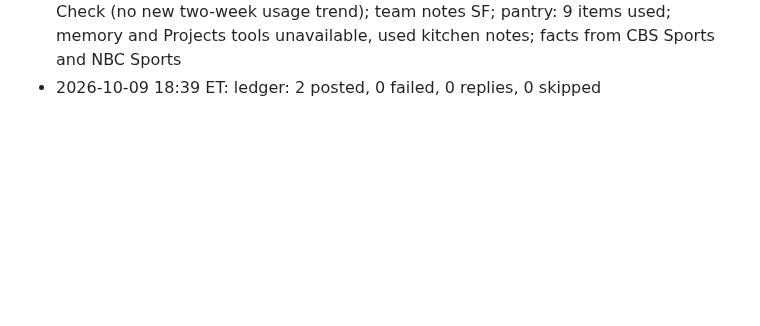
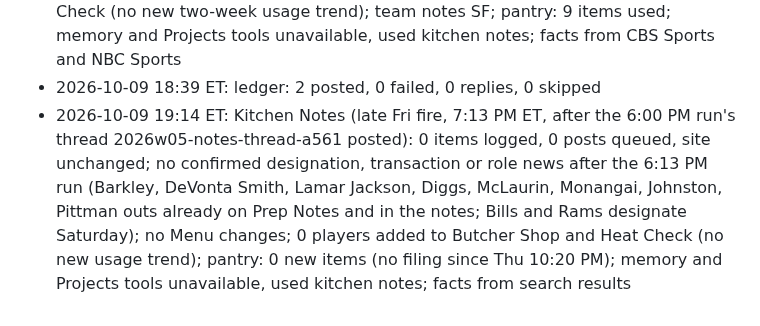
Before and after one commit to fantasykitchenff/fantasy-kitchen, a Markdown page: kitchen/log.md, the part around the change. Rendered like a GitHub page; blank space fills up the shorter version.

Commit message:
Kitchen Notes week 05: late Friday fire, no changes
Co-Authored-By: Claude Opus 5.5 <noreply@anthropic.com>
Claude-Session: https://claude.ai/code/session_01LALgt9HuurXzcNNgRSKh2a

```diff
--- a/kitchen/log.md
+++ b/kitchen/log.md
@@ -115,3 +115,4 @@ One line per task run, appended by `python3 tools/fk.py log "..."`. Newest at th
 - 2026-10-09 17:47 ET: Prep Notes (second fire, 5:46 PM ET Fri, after the 5:26 PM run published week 5): no changes; no designation or news after the 5:26 PM run (Mike Evans still reported both ways after Friday's limited practice, left to SF's inactives as published; Bills and Rams designate Saturday); thread 2026w05-prep-thread-ff6c still pending for 6:20 PM ET, left as is; pantry: 0 new items (no filing since Thu 10:20 PM)
 - 2026-10-09 18:16 ET: Kitchen Notes (6:00 PM run, 6:13 PM ET Fri): 2 items logged (Mike Evans off SF's final injury report, WR24 START; Dallas Goedert no designation, TE35 this week, HOLD at TE15 rest of season), pruned the 2 oldest to stay under 60; 1 thread queued (2026w05-notes-thread-a561, 17 posts, 18 teams, rolls up Thursday night's TB-DAL box score, the noon items, the pantry's PIT, CHI, PHI, HOU, NE, KC, ARI and LAC lines and tonight's Evans news); Prep Notes corrected before its thread posted (Evans had no designation; 2026w05-prep-thread-ff6c rewritten in place, intro updated); no Menu changes; 0 players added to Butcher Shop and Heat Check (no new two-week usage trend); team notes SF; pantry: 9 items used; memory and Projects tools unavailable, used kitchen notes; facts from CBS Sports and NBC Sports
 - 2026-10-09 18:39 ET: ledger: 2 posted, 0 failed, 0 replies, 0 skipped
+- 2026-10-09 19:14 ET: Kitchen Notes (late Fri fire, 7:13 PM ET, after the 6:00 PM run's thread 2026w05-notes-thread-a561 posted): 0 items logged, 0 posts queued, site unchanged; no confirmed designation, transaction or role news after the 6:13 PM run (Barkley, DeVonta Smith, Lamar Jackson, Diggs, McLaurin, Monangai, Johnston, Pittman outs already on Prep Notes and in the notes; Bills and Rams designate Saturday); no Menu changes; 0 players added to Butcher Shop and Heat Check (no new usage trend); pantry: 0 new items (no filing since Thu 10:20 PM); memory and Projects tools unavailable, used kitchen notes; facts from search results
```
